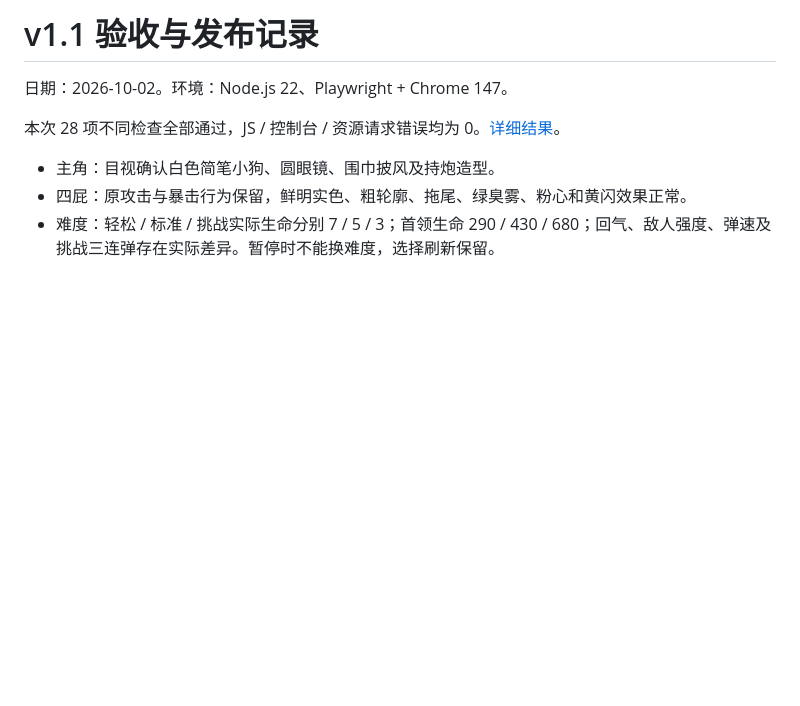
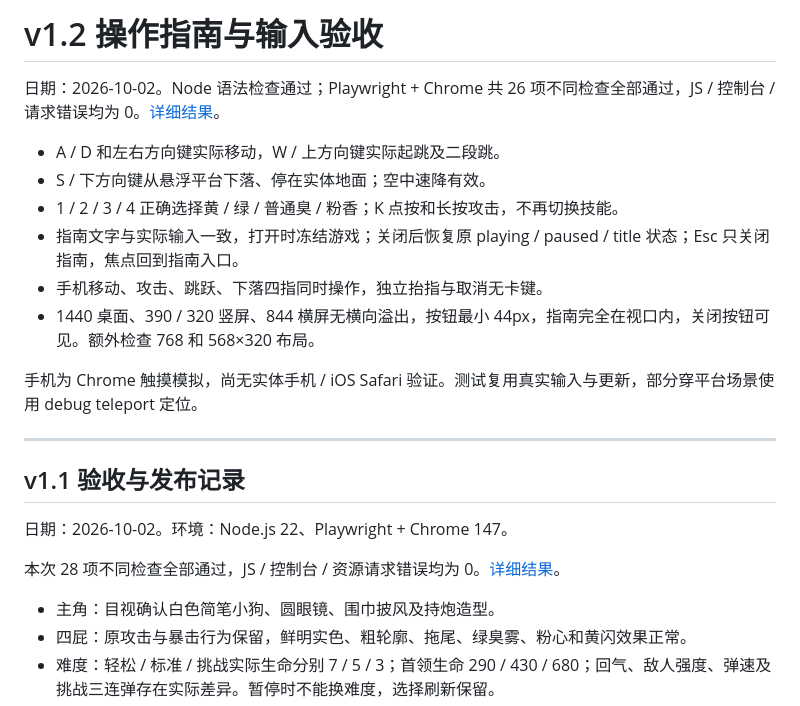
Before and after one commit to XFDG/fart-superman-baisiyu, a Markdown page: docs/validation.md, the part around the change. GitHub-like rendering; blank space fills up the shorter version.

```diff
--- a/docs/validation.md
+++ b/docs/validation.md
@@ -1,4 +1,19 @@
-# v1.1 验收与发布记录
+# v1.2 操作指南与输入验收
+
+日期：2026-10-02。Node 语法检查通过；Playwright + Chrome 共 26 项不同检查全部通过，JS / 控制台 / 请求错误均为 0。[详细结果](browser-validation-v1.2.json)。
+
+- A / D 和左右方向键实际移动，W / 上方向键实际起跳及二段跳。
+- S / 下方向键从悬浮平台下落、停在实体地面；空中速降有效。
+- 1 / 2 / 3 / 4 正确选择黄 / 绿 / 普通臭 / 粉香；K 点按和长按攻击，不再切换技能。
+- 指南文字与实际输入一致，打开时冻结游戏；关闭后恢复原 playing / paused / title 状态；Esc 只关闭指南，焦点回到指南入口。
+- 手机移动、攻击、跳跃、下落四指同时操作，独立抬指与取消无卡键。
+- 1440 桌面、390 / 320 竖屏、844 横屏无横向溢出，按钮最小 44px，指南完全在视口内，关闭按钮可见。额外检查 768 和 568×320 布局。
+
+手机为 Chrome 触摸模拟，尚无实体手机 / iOS Safari 验证。测试复用真实输入与更新，部分穿平台场景使用 debug teleport 定位。
+
+---
+
+## v1.1 验收与发布记录
 
 日期：2026-10-02。环境：Node.js 22、Playwright + Chrome 147。
 
```
Also changed, not shown: README.md (+16 -5 lines), docs/screenshots/controls-guide.png (added), docs/screenshots/desktop.png, docs/screenshots/mobile.png, 5 other files.
